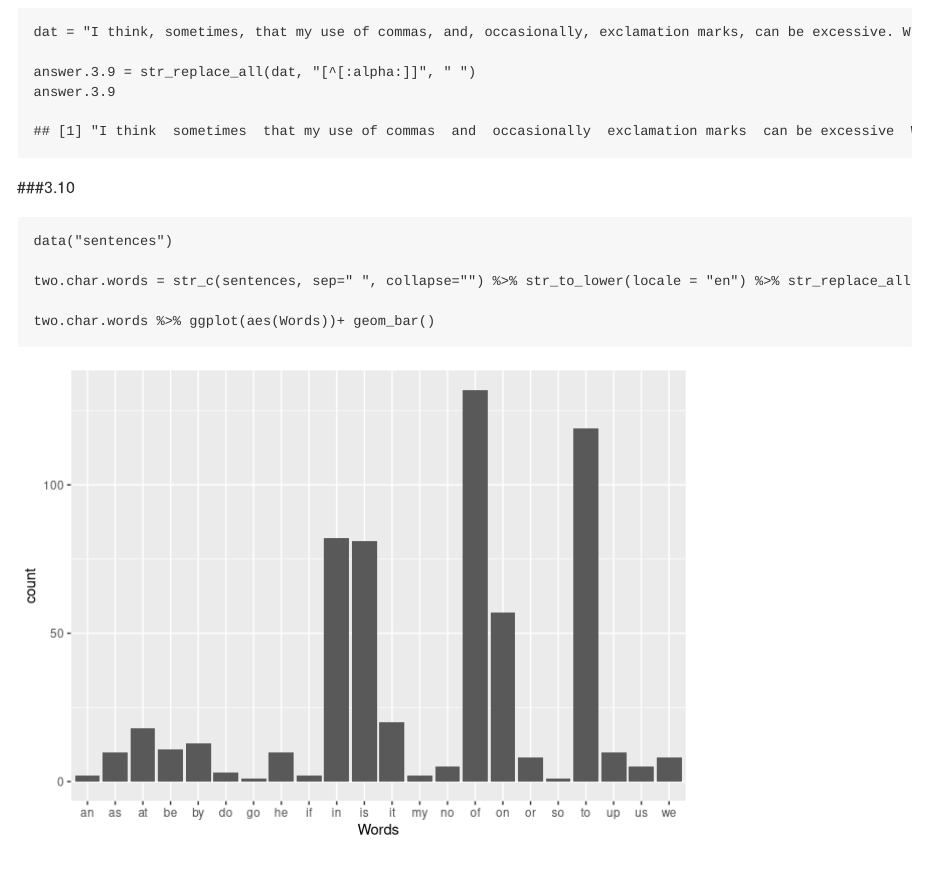
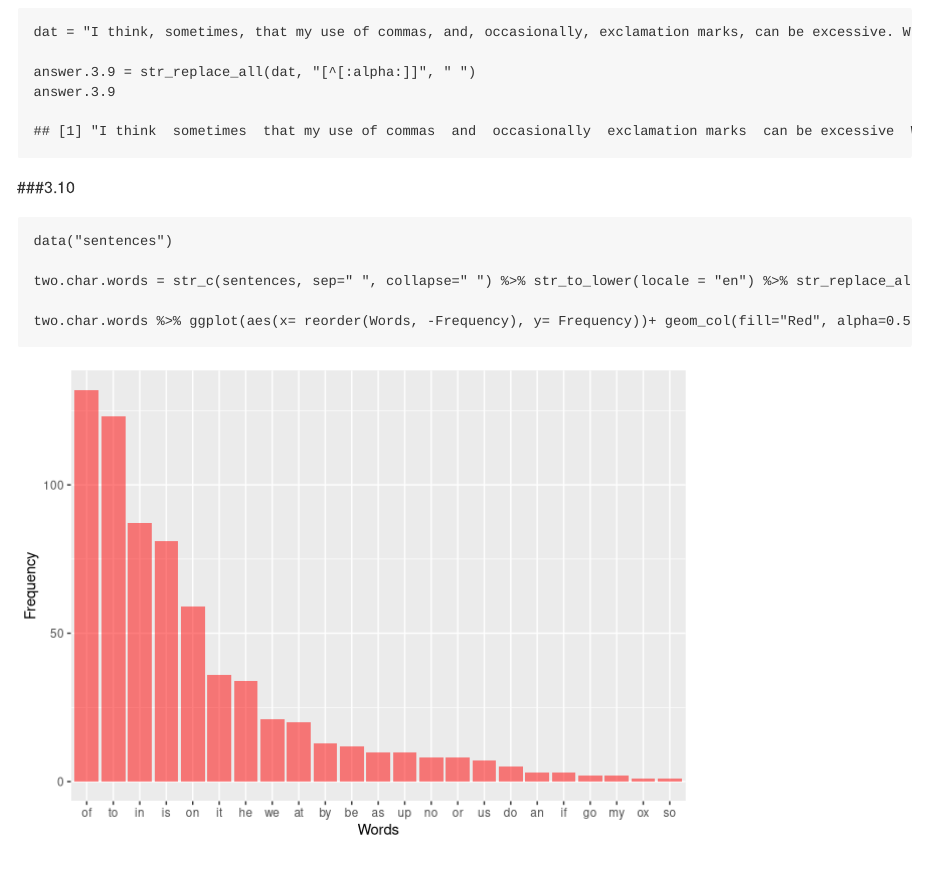
Before and after one commit to sanjeevgadre/REGEX-Exercises, an R Markdown document (Solution-3.Rmd): the page in a window 1100 px wide, from 2730 px down. Rendered offline with R 4.5, knitr and Pandoc, with nearby package versions.

Commit message:
Solutions to Problem Set 3 - Improved answer to Q10

````diff
--- a/Solution-3.Rmd
+++ b/Solution-3.Rmd
@@ -113,7 +113,7 @@ answer.3.9
 ```{r 3-10}
 data("sentences")
 
-two.char.words = str_c(sentences, sep=" ", collapse="") %>% str_to_lower(locale = "en") %>% str_replace_all("[:punct:]", "") %>% str_split("\\s", n=Inf, simplify=TRUE) %>% .[str_length(.) == 2] %>% as.data.frame() %>% `colnames<-`(value="Words")
+two.char.words = str_c(sentences, sep=" ", collapse=" ") %>% str_to_lower(locale = "en") %>% str_replace_all("[:punct:]", "") %>% str_split("\\s", n=Inf, simplify=TRUE) %>% .[str_length(.) == 2] %>% table(.) %>% as.data.frame(stringsAsFactors = FALSE) %>% `colnames<-`(c("Words", "Frequency"))
 
-two.char.words %>% ggplot(aes(Words))+ geom_bar()
+two.char.words %>% ggplot(aes(x= reorder(Words, -Frequency), y= Frequency))+ geom_col(fill="Red", alpha=0.5)+ xlab("Words")
 ```
````
Also changed, not shown: Solution-3.md, 1 other file.
